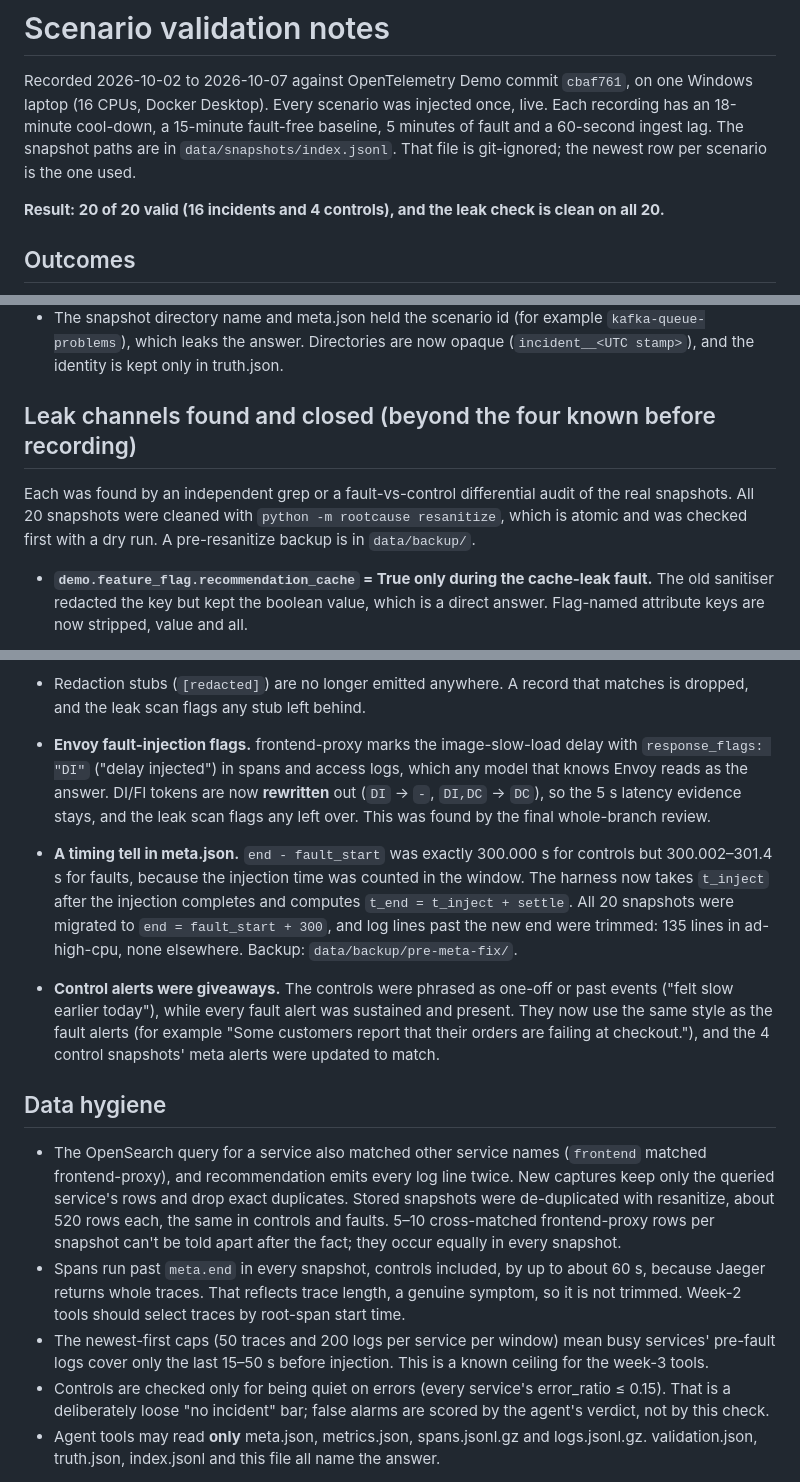
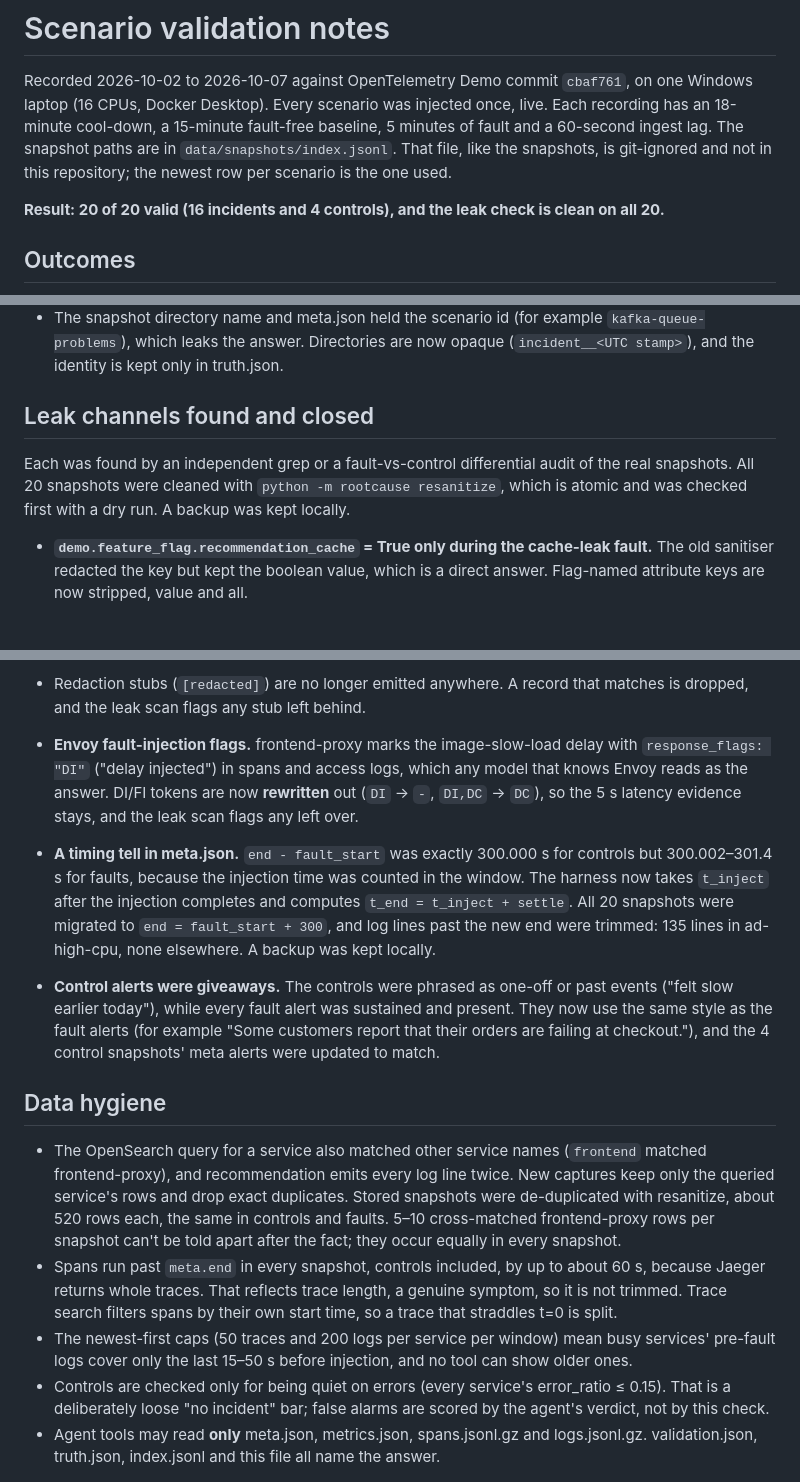
Before and after one commit to kshitizj03/rootcause, a Markdown page: scenarios/NOTES.md, 3 parts joined by grey strips. GitHub-like rendering.

Commit message:
scenarios/NOTES.md: plain limitations instead of plan-framed to-dos (trace search splits a trace that straddles t=0), no review-process sentence, no local backup paths, vague-alert ablation described as implemented
Co-Authored-By: Claude Opus 5.5 <noreply@anthropic.com>

```diff
--- a/scenarios/NOTES.md
+++ b/scenarios/NOTES.md
@@ -2,7 +2,7 @@
 
 Recorded 2026-10-02 to 2026-10-07 against OpenTelemetry Demo commit `cbaf761`, on one Windows laptop (16 CPUs, Docker Desktop).
 Every scenario was injected once, live. Each recording has an 18-minute cool-down, a 15-minute fault-free baseline, 5 minutes of fault and a 60-second ingest lag.
-The snapshot paths are in `data/snapshots/index.jsonl`. That file is git-ignored; the newest row per scenario is the one used.
+The snapshot paths are in `data/snapshots/index.jsonl`. That file, like the snapshots, is git-ignored and not in this repository; the newest row per scenario is the one used.
 
 **Result: 20 of 20 valid (16 incidents and 4 controls), and the leak check is clean on all 20.**
 
@@ -62,9 +62,9 @@ The recordings were kept. Only the check changed, and it was re-scored with `pyt
 - The 180 s settle left about 45 s of the fault visible in metrics. It is now 300 s, plus a 60 s ingest lag before capture.
 - The snapshot directory name and meta.json held the scenario id (for example `kafka-queue-problems`), which leaks the answer. Directories are now opaque (`incident__<UTC stamp>`), and the identity is kept only in truth.json.
 
-## Leak channels found and closed (beyond the four known before recording)
+## Leak channels found and closed
 
-Each was found by an independent grep or a fault-vs-control differential audit of the real snapshots. All 20 snapshots were cleaned with `python -m rootcause resanitize`, which is atomic and was checked first with a dry run. A pre-resanitize backup is in `data/backup/`.
+Each was found by an independent grep or a fault-vs-control differential audit of the real snapshots. All 20 snapshots were cleaned with `python -m rootcause resanitize`, which is atomic and was checked first with a dry run. A backup was kept locally.
 
 - **`demo.feature_flag.recommendation_cache` = True only during the cache-leak fault.** The old sanitiser redacted the key but kept the boolean value, which is a direct answer. Flag-named attribute keys are now stripped, value and all.
 - The frontend-proxy's `/flagservice/` route (span "router flagservice egress" plus access logs) is now dropped.
@@ -77,15 +77,15 @@ Each was found by an independent grep or a fault-vs-control differential audit o
 - **load-generator is hidden entirely** (spans, logs, metrics). These are synthetic customers, which production doesn't trace, and its flood task names (`user_flood_home`, "User flooding homepage") revealed that the noisy scenarios' traffic surge is a decoy.
 - Redaction stubs (`[redacted]`) are no longer emitted anywhere. A record that matches is dropped, and the leak scan flags any stub left behind.
 
-- **Envoy fault-injection flags.** frontend-proxy marks the image-slow-load delay with `response_flags: "DI"` ("delay injected") in spans and access logs, which any model that knows Envoy reads as the answer. DI/FI tokens are now **rewritten** out (`DI` → `-`, `DI,DC` → `DC`), so the 5 s latency evidence stays, and the leak scan flags any left over. This was found by the final whole-branch review.
-- **A timing tell in meta.json.** `end - fault_start` was exactly 300.000 s for controls but 300.002–301.4 s for faults, because the injection time was counted in the window. The harness now takes `t_inject` after the injection completes and computes `t_end = t_inject + settle`. All 20 snapshots were migrated to `end = fault_start + 300`, and log lines past the new end were trimmed: 135 lines in ad-high-cpu, none elsewhere. Backup: `data/backup/pre-meta-fix/`.
+- **Envoy fault-injection flags.** frontend-proxy marks the image-slow-load delay with `response_flags: "DI"` ("delay injected") in spans and access logs, which any model that knows Envoy reads as the answer. DI/FI tokens are now **rewritten** out (`DI` → `-`, `DI,DC` → `DC`), so the 5 s latency evidence stays, and the leak scan flags any left over.
+- **A timing tell in meta.json.** `end - fault_start` was exactly 300.000 s for controls but 300.002–301.4 s for faults, because the injection time was counted in the window. The harness now takes `t_inject` after the injection completes and computes `t_end = t_inject + settle`. All 20 snapshots were migrated to `end = fault_start + 300`, and log lines past the new end were trimmed: 135 lines in ad-high-cpu, none elsewhere. A backup was kept locally.
 - **Control alerts were giveaways.** The controls were phrased as one-off or past events ("felt slow earlier today"), while every fault alert was sustained and present. They now use the same style as the fault alerts (for example "Some customers report that their orders are failing at checkout."), and the 4 control snapshots' meta alerts were updated to match.
 
 ## Data hygiene
 
 - The OpenSearch query for a service also matched other service names (`frontend` matched frontend-proxy), and recommendation emits every log line twice. New captures keep only the queried service's rows and drop exact duplicates. Stored snapshots were de-duplicated with resanitize, about 520 rows each, the same in controls and faults. 5–10 cross-matched frontend-proxy rows per snapshot can't be told apart after the fact; they occur equally in every snapshot.
-- Spans run past `meta.end` in every snapshot, controls included, by up to about 60 s, because Jaeger returns whole traces. That reflects trace length, a genuine symptom, so it is not trimmed. Week-2 tools should select traces by root-span start time.
-- The newest-first caps (50 traces and 200 logs per service per window) mean busy services' pre-fault logs cover only the last 15–50 s before injection. This is a known ceiling for the week-3 tools.
+- Spans run past `meta.end` in every snapshot, controls included, by up to about 60 s, because Jaeger returns whole traces. That reflects trace length, a genuine symptom, so it is not trimmed. Trace search filters spans by their own start time, so a trace that straddles t=0 is split.
+- The newest-first caps (50 traces and 200 logs per service per window) mean busy services' pre-fault logs cover only the last 15–50 s before injection, and no tool can show older ones.
 - Controls are checked only for being quiet on errors (every service's error_ratio ≤ 0.15). That is a deliberately loose "no incident" bar; false alarms are scored by the agent's verdict, not by this check.
 - Agent tools may read **only** meta.json, metrics.json, spans.jsonl.gz and logs.jsonl.gz. validation.json, truth.json, index.jsonl and this file all name the answer.
 
```
Also changed, not shown: other parts of scenarios/NOTES.md (+1 -1 lines).
